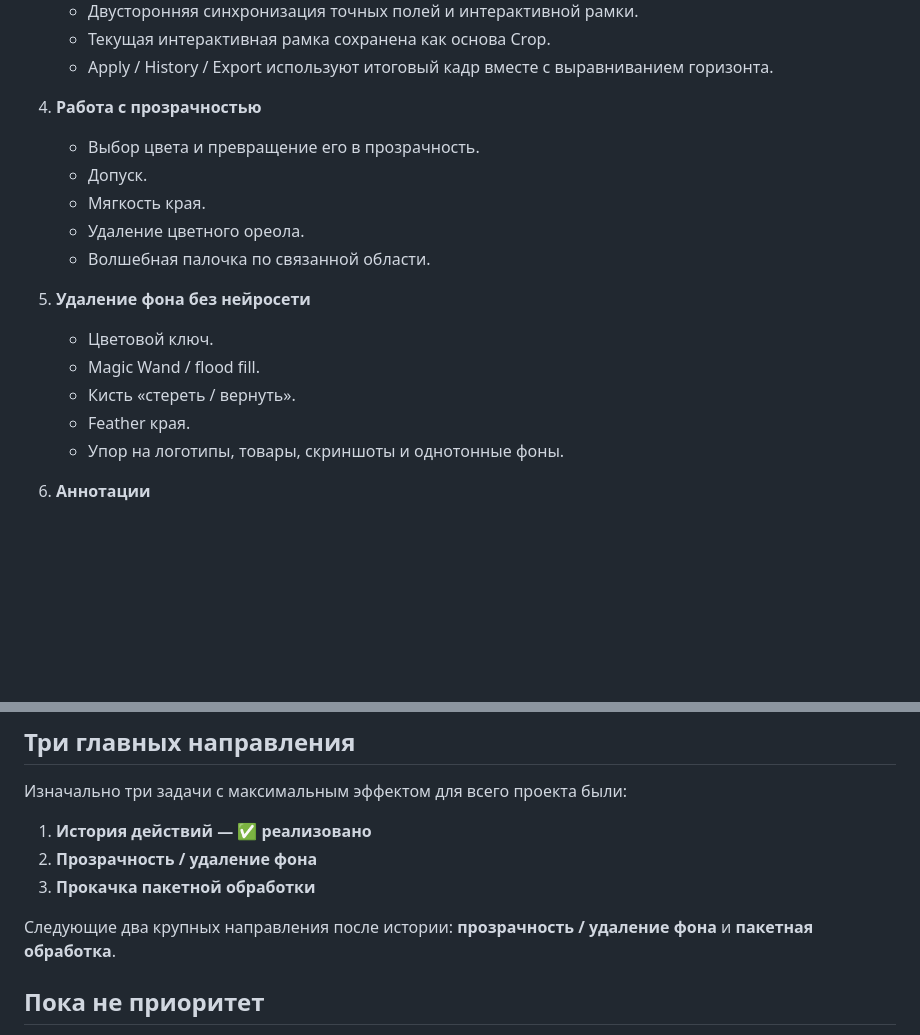
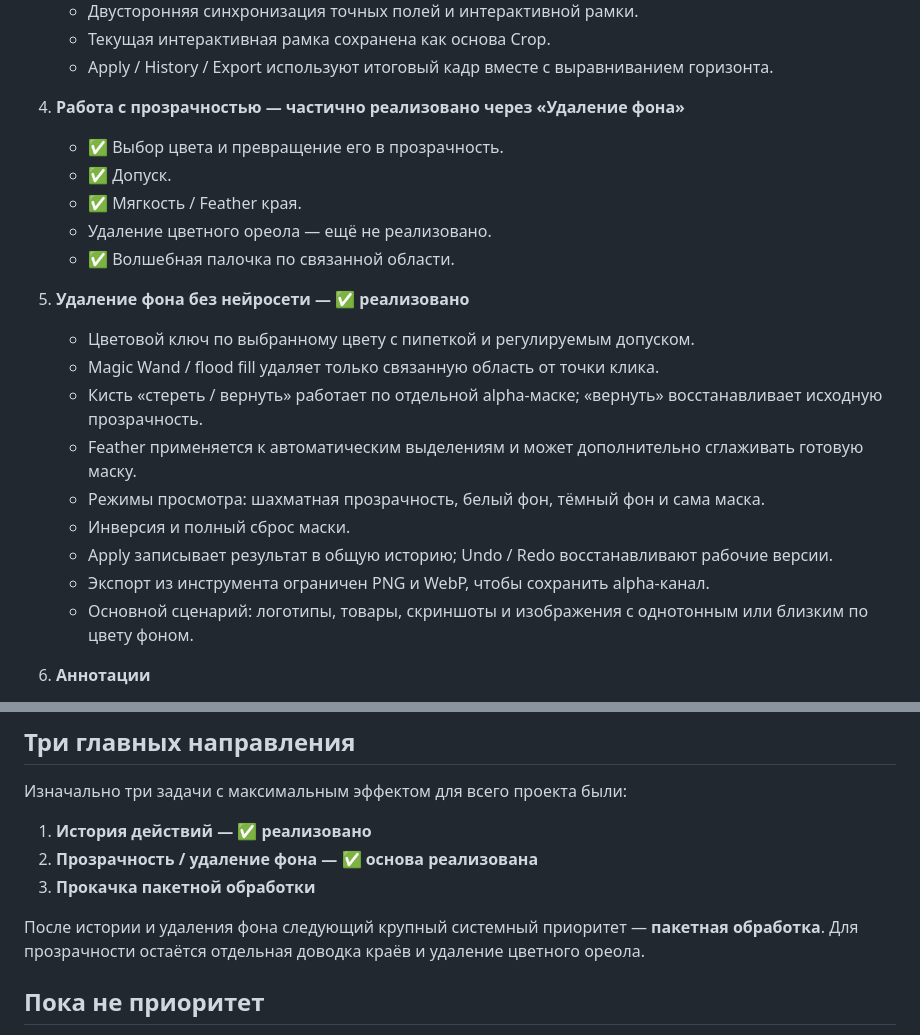
Before and after one commit to Deenfoool/safelight, a Markdown page: ROADMAP.md, 2 parts joined by grey strips. Rendered like a GitHub page; blank space fills up the shorter version.

Commit message:
Mark background removal implemented

```diff
--- a/ROADMAP.md
+++ b/ROADMAP.md
@@ -35,19 +35,23 @@
    - Текущая интерактивная рамка сохранена как основа Crop.
    - Apply / History / Export используют итоговый кадр вместе с выравниванием горизонта.
 
-4. **Работа с прозрачностью**
-   - Выбор цвета и превращение его в прозрачность.
-   - Допуск.
-   - Мягкость края.
-   - Удаление цветного ореола.
-   - Волшебная палочка по связанной области.
+4. **Работа с прозрачностью — частично реализовано через «Удаление фона»**
+   - ✅ Выбор цвета и превращение его в прозрачность.
+   - ✅ Допуск.
+   - ✅ Мягкость / Feather края.
+   - Удаление цветного ореола — ещё не реализовано.
+   - ✅ Волшебная палочка по связанной области.
 
-5. **Удаление фона без нейросети**
-   - Цветовой ключ.
-   - Magic Wand / flood fill.
-   - Кисть «стереть / вернуть».
-   - Feather края.
-   - Упор на логотипы, товары, скриншоты и однотонные фоны.
+5. **Удаление фона без нейросети — ✅ реализовано**
+   - Цветовой ключ по выбранному цвету с пипеткой и регулируемым допуском.
+   - Magic Wand / flood fill удаляет только связанную область от точки клика.
+   - Кисть «стереть / вернуть» работает по отдельной alpha-маске; «вернуть» восстанавливает исходную прозрачность.
+   - Feather применяется к автоматическим выделениям и может дополнительно сглаживать готовую маску.
+   - Режимы просмотра: шахматная прозрачность, белый фон, тёмный фон и сама маска.
+   - Инверсия и полный сброс маски.
+   - Apply записывает результат в общую историю; Undo / Redo восстанавливают рабочие версии.
+   - Экспорт из инструмента ограничен PNG и WebP, чтобы сохранить alpha-канал.
+   - Основной сценарий: логотипы, товары, скриншоты и изображения с однотонным или близким по цвету фоном.
 
 6. **Аннотации**
    - Список объектов / слоёв.
@@ -125,10 +129,10 @@
 Изначально три задачи с максимальным эффектом для всего проекта были:
 
 1. **История действий — ✅ реализовано**
-2. **Прозрачность / удаление фона**
+2. **Прозрачность / удаление фона — ✅ основа реализована**
 3. **Прокачка пакетной обработки**
 
-Следующие два крупных направления после истории: **прозрачность / удаление фона** и **пакетная обработка**.
+После истории и удаления фона следующий крупный системный приоритет — **пакетная обработка**. Для прозрачности остаётся отдельная доводка краёв и удаление цветного ореола.
 
 ## Пока не приоритет
 
```
